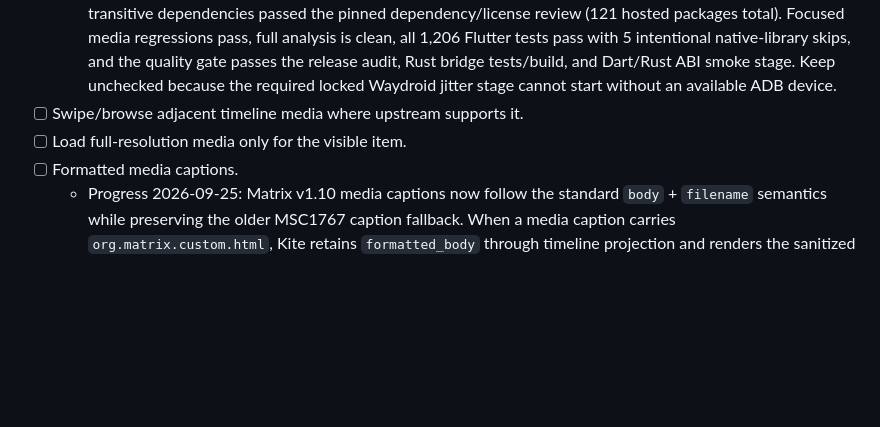
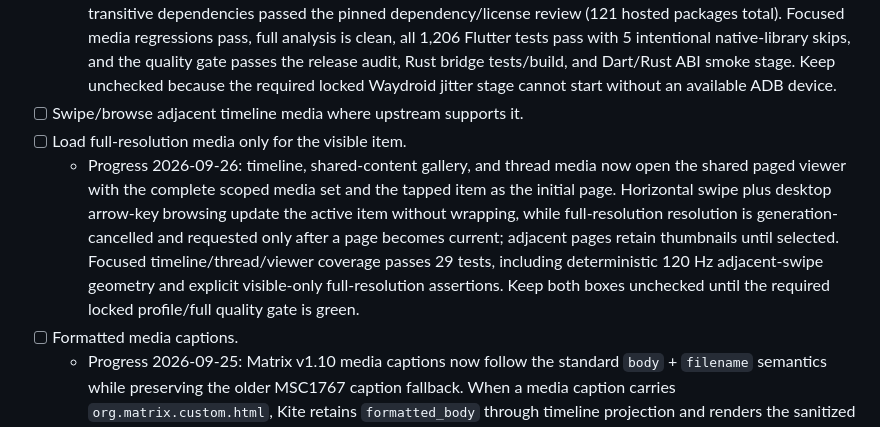
Before and after one commit to brandonp2412/Kite, a Markdown page: ROADMAP.md, the part around the change. GitHub-like rendering; blank space fills up the shorter version.

Commit message:
docs: record media browsing verification

```diff
--- a/ROADMAP.md
+++ b/ROADMAP.md
@@ -313,6 +313,7 @@ Kite should not merely contain the same controls. It must have the same level of
   - Progress 2026-09-26: the shared media viewer now upgrades visible Matrix video items from their thumbnail into real playback using the original downloaded/decrypted bytes from the existing production media port. Playback is lazy per visible item, preserves adjacent-media browsing plus save/share, exposes play/pause and scrubbing controls, and keeps the Matrix thumbnail as the pre-playback visual. video_player and its hosted transitive dependencies passed the pinned dependency/license review (121 hosted packages total). Focused media regressions pass, full analysis is clean, all 1,206 Flutter tests pass with 5 intentional native-library skips, and the quality gate passes the release audit, Rust bridge tests/build, and Dart/Rust ABI smoke stage. Keep unchecked because the required locked Waydroid jitter stage cannot start without an available ADB device.
 - [ ] Swipe/browse adjacent timeline media where upstream supports it.
 - [ ] Load full-resolution media only for the visible item.
+  - Progress 2026-09-26: timeline, shared-content gallery, and thread media now open the shared paged viewer with the complete scoped media set and the tapped item as the initial page. Horizontal swipe plus desktop arrow-key browsing update the active item without wrapping, while full-resolution resolution is generation-cancelled and requested only after a page becomes current; adjacent pages retain thumbnails until selected. Focused timeline/thread/viewer coverage passes 29 tests, including deterministic 120 Hz adjacent-swipe geometry and explicit visible-only full-resolution assertions. Keep both boxes unchecked until the required locked profile/full quality gate is green.
 - [ ] Formatted media captions.
   - Progress 2026-09-25: Matrix v1.10 media captions now follow the standard `body` + `filename` semantics while preserving the older MSC1767 caption fallback. When a media caption carries `org.matrix.custom.html`, Kite retains `formatted_body` through timeline projection and renders the sanitized rich caption in the shared full-screen media viewer using the existing timeline formatter; plain captions retain the lightweight `TextSpan` path. Focused Matrix projection and media-viewer tests pass. Keep unchecked until the required runtime performance gate is green.
 - [ ] Download/save media.
```
